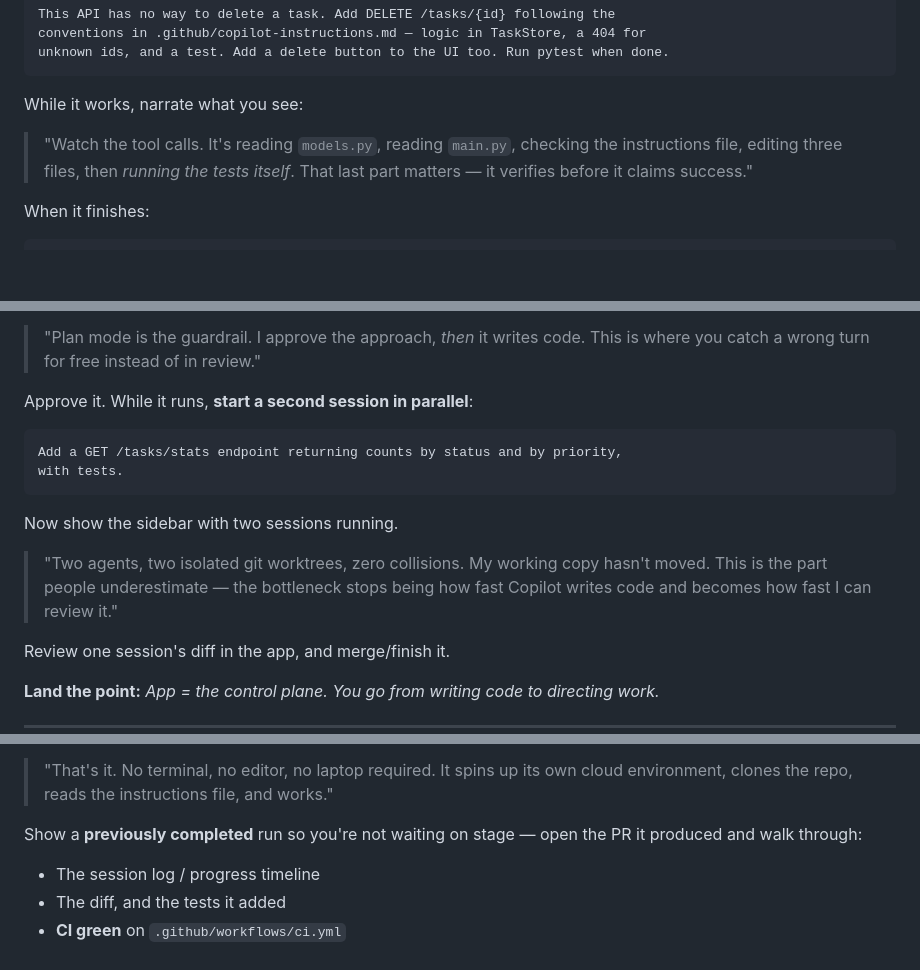
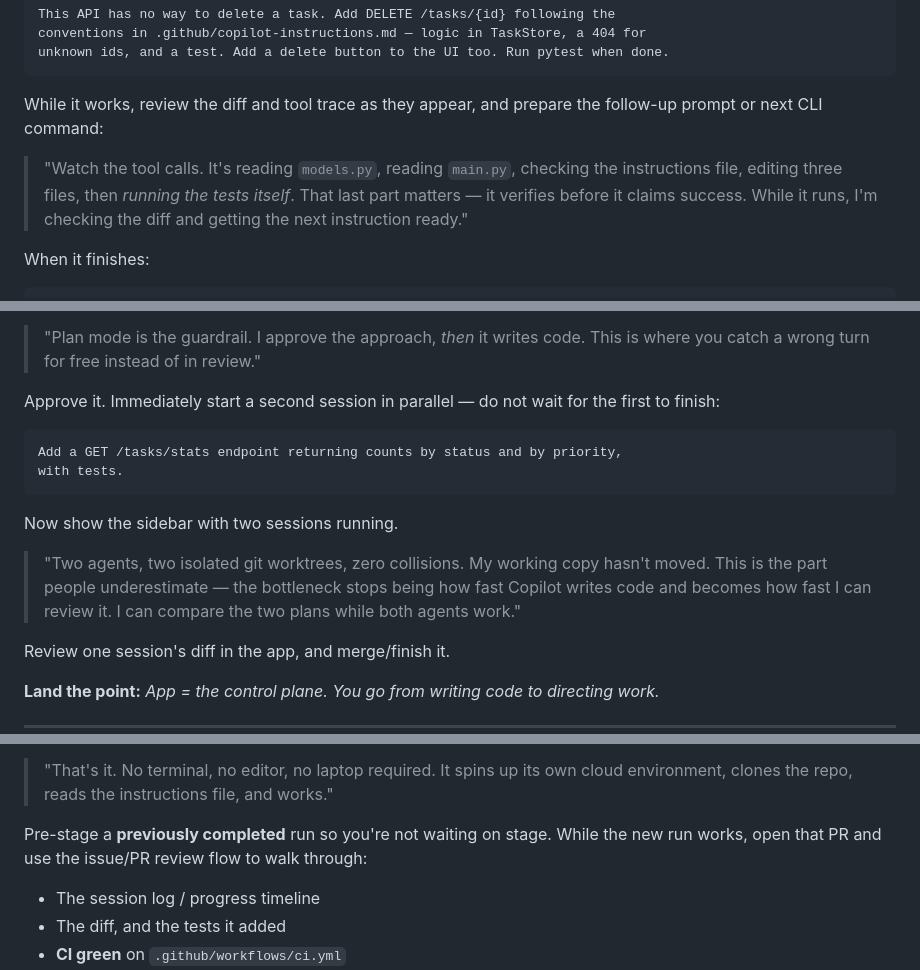
Before and after one commit to pkal42/copilot-demo, a Markdown page: DEMO_SCRIPT.md, 3 parts joined by grey strips. Rendered like a GitHub page; blank space fills up the shorter version.

Commit message:
Prevent audience waiting in demo script
Co-authored-by: Copilot App <223556219+Copilot@users.noreply.github.com>

````diff
--- a/DEMO_SCRIPT.md
+++ b/DEMO_SCRIPT.md
@@ -122,11 +125,13 @@ conventions in .github/copilot-instructions.md — logic in TaskStore, a 404 for
 unknown ids, and a test. Add a delete button to the UI too. Run pytest when done.
 ```
 
-While it works, narrate what you see:
+While it works, review the diff and tool trace as they appear, and prepare the
+follow-up prompt or next CLI command:
 
 > "Watch the tool calls. It's reading `models.py`, reading `main.py`, checking
 > the instructions file, editing three files, then *running the tests itself*.
-> That last part matters — it verifies before it claims success."
+> That last part matters — it verifies before it claims success. While it runs,
+> I'm checking the diff and getting the next instruction ready."
 
 When it finishes:
 
@@ -167,7 +172,8 @@ Show the **plan** before any code is written.
 > "Plan mode is the guardrail. I approve the approach, *then* it writes code.
 > This is where you catch a wrong turn for free instead of in review."
 
-Approve it. While it runs, **start a second session in parallel**:
+Approve it. Immediately start a second session in parallel — do not wait for the
+first to finish:
 
 ```
 Add a GET /tasks/stats endpoint returning counts by status and by priority,
@@ -178,7 +184,8 @@ Now show the sidebar with two sessions running.
 
 > "Two agents, two isolated git worktrees, zero collisions. My working copy
 > hasn't moved. This is the part people underestimate — the bottleneck stops
-> being how fast Copilot writes code and becomes how fast I can review it."
+> being how fast Copilot writes code and becomes how fast I can review it. I can
+> compare the two plans while both agents work."
 
 Review one session's diff in the app, and merge/finish it.
 
@@ -205,8 +212,8 @@ Assign the issue to **Copilot**.
 > "That's it. No terminal, no editor, no laptop required. It spins up its own
 > cloud environment, clones the repo, reads the instructions file, and works."
 
-Show a **previously completed** run so you're not waiting on stage — open the PR
-it produced and walk through:
+Pre-stage a **previously completed** run so you're not waiting on stage. While the
+new run works, open that PR and use the issue/PR review flow to walk through:
 - The session log / progress timeline
 - The diff, and the tests it added
 - **CI green** on `.github/workflows/ci.yml`
````
Also changed, not shown: other parts of DEMO_SCRIPT.md (+3 -0 lines).
